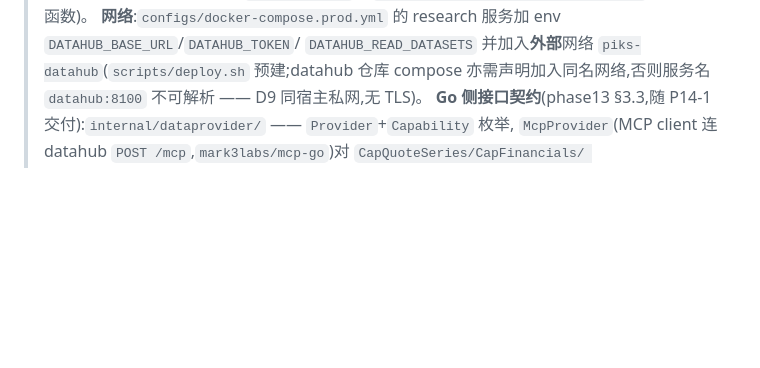
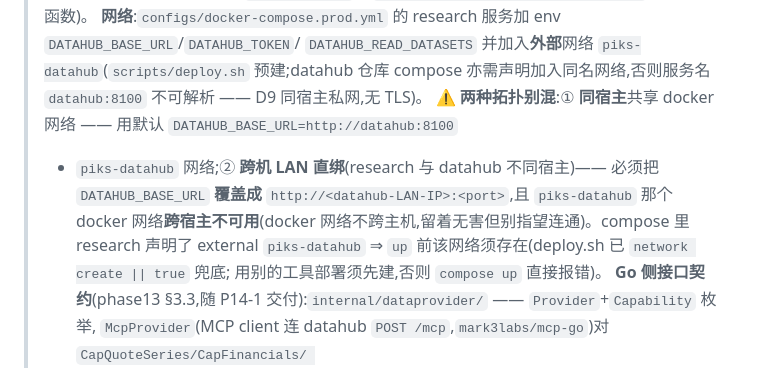
Before and after one commit to glacierzzz26/PIKS, a Markdown page: docs/数据源总览.md, the part around the change. Rendered like a GitHub page; blank space fills up the shorter version.

Commit message:
docs(phase14): P14-1 收尾 —— 代码已合 dev 的状态更新 + 跨机拓扑注
P14-1 PIKS 侧代码已全部合入 dev（#101/#102）。纯文档同步，无代码改动：

- `docs/phase14/design/README.md`：P14-1 状态 🚧→✅ 代码已合 dev（读闸门仍默认关）；
  加 2026-10-14 进展补记（切流分批：daily_price/financial_indicator 先切、研究 6 新域暂缓）。
- `docs/数据源总览.md` §2.3：补**两种拓扑别混**的说明 —— 同宿主共享网络用默认
  `http://datahub:8100` + `piks-datahub`；跨机 LAN 直绑须覆盖 `DATAHUB_BASE_URL` 为
  LAN IP，且 docker 网络不跨宿主。

文档同步：本次即纯文档改动。

```diff
--- a/docs/数据源总览.md
+++ b/docs/数据源总览.md
@@ -262,6 +262,12 @@ Provider 注册 `research/src/workflow/engine.py:174-275`;任务计划 `research
 > **网络**:`configs/docker-compose.prod.yml` 的 research 服务加 env `DATAHUB_BASE_URL`/`DATAHUB_TOKEN`/
 > `DATAHUB_READ_DATASETS` 并加入**外部**网络 `piks-datahub`(`scripts/deploy.sh` 预建;datahub 仓库
 > compose 亦需声明加入同名网络,否则服务名 `datahub:8100` 不可解析 —— D9 同宿主私网,无 TLS)。
+> ⚠️ **两种拓扑别混**:① **同宿主**共享 docker 网络 —— 用默认 `DATAHUB_BASE_URL=http://datahub:8100`
+> + `piks-datahub` 网络;② **跨机 LAN 直绑**(research 与 datahub 不同宿主)—— 必须把
+> `DATAHUB_BASE_URL` **覆盖成** `http://<datahub-LAN-IP>:<port>`,且 `piks-datahub` 那个 docker
+> 网络**跨宿主不可用**(docker 网络不跨主机,留着无害但别指望连通)。compose 里 research 声明了
+> external `piks-datahub` ⇒ `up` 前该网络须存在(deploy.sh 已 `network create || true` 兜底;
+> 用别的工具部署须先建,否则 `compose up` 直接报错)。
 > **Go 侧接口契约**(phase13 §3.3,随 P14-1 交付):`internal/dataprovider/` —— `Provider`+`Capability` 枚举,
 > `McpProvider`(MCP client 连 datahub `POST /mcp`,`mark3labs/mcp-go`)对 `CapQuoteSeries/CapFinancials/
 > CapValuationHistory/CapCapitalFlow/CapIndustryMembers/CapIndustryFinancials/CapMacro/CapAnnouncements`;
```
Also changed, not shown: 1 other file.
